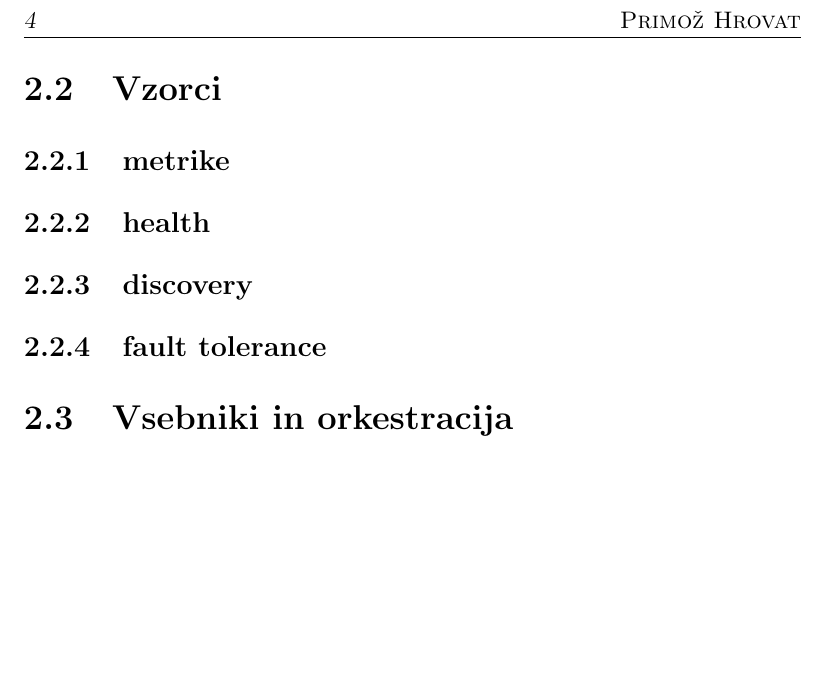
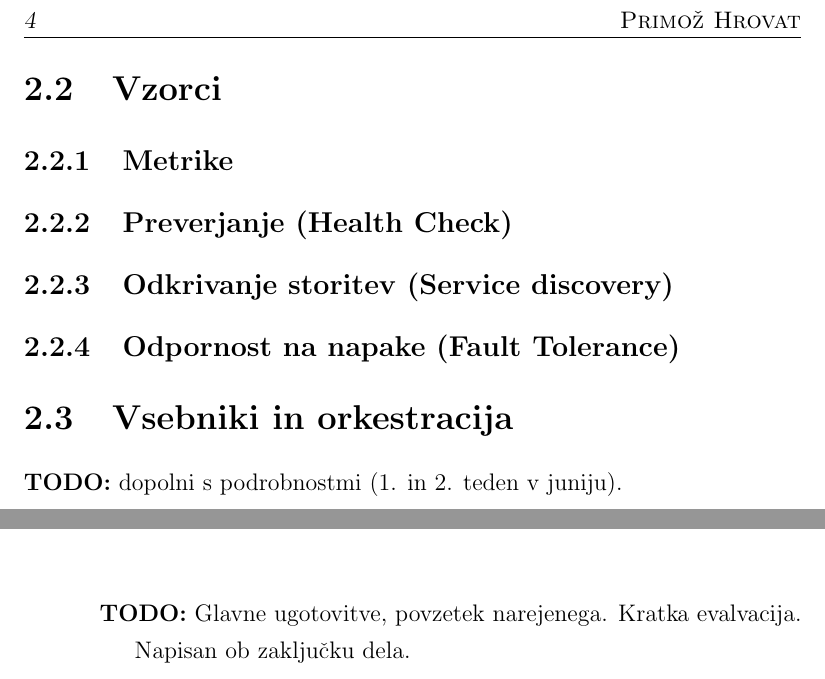
Before and after one commit to primozH/diploma, a LaTeX book (vzorec_dip_Seminar.tex): part of page 20 of 29 before the commit and two parts of pages 20 and 27 of 29 after it, the two joined at a grey line, cut so that both start at the same text, the shorter picture padded with empty space. The pictures show the PDF file vzorec_dip_Seminar.pdf that the author committed with the source.

Commit message:
dodani plani

```diff
--- a/vzorec_dip_Seminar.tex
+++ b/vzorec_dip_Seminar.tex
@@ -378,6 +379,8 @@ Ali je možno tudi poslovno logiko prestaviti v decentraliziran svet na način,
 Z uresničitvijo tega cilja bi miselnost decentraliziranih podatkov prestavili nivo višje, na nivo poslovne logike.
 Odzivnost in dosegljivost storitve bi s številom sodelujočih v omrežju dosegla 100\%, prav tako bi bilo praktično nemogoče izvesti napade DOS.
 
+\textbf{TODO:} dopolni s podrobnostmi (ob koncu pisanja)
+
 
 \chapter{Arhitekturni koncepti mikrostoritev}
 \label{ch1}
@@ -403,8 +403,11 @@ Arhitektura mikrostoritev omogoča
-\subsection{health}
-\subsection{discovery}
-\subsection{fault tolerance}
+\subsection{Metrike}
+\subsection{Preverjanje (Health Check)}
+\subsection{Odkrivanje storitev (Service discovery)}
+\subsection{Odpornost na napake (Fault Tolerance)}
 
 \section{Vsebniki in orkestracija}
+
+\textbf{TODO:} dopolni s podrobnostmi (1. in 2. teden v juniju).
 
 
 \chapter{Tehnologija veriženja podatkovnih blokov}
@@ -440,6 +447,7 @@ Trenutno najbolj znana in razširjena platforma je Fabric, trenutno v različici
 Od ostalih podobnih projektov se loči predvsem v privatnih omrežjih, pri katerih je sodelovanje omejeno s sistemom dovoljenj.
 Omogoča modularno izbiro načina soglasja in ga je moč prilagajati zahtevam poslovnih uporabnikov. \cite{hyperledgerIbm}
 
+\textbf{TODO:} dopolni s podrobnostmi
 
 \chapter{Koncepti registracije in odkrivanja storitev v decentraliziranem svetu}
 \label{ch4}
@@ -450,7 +465,9 @@ Omogoča modularno izbiro načina soglasja in ga je moč prilagajati zahtevam po
 
 \chapter{Zaključek}
 \label{stroka}
+\textbf{TODO:} Glavne ugotovitve, povzetek narejenega. Kratka evalvacija.
 
+Napisan ob zaključku dela.
 
 
 \newpage %dodaj po potrebi, da bo številka strani za Literaturo v Kazalu pravilna!
```
Also changed, not shown: literatura.bib (+1 -1 lines), vzorec_dip_Seminar.pdf, vzorec_dip_Seminar.tex (31 more changed lines).
